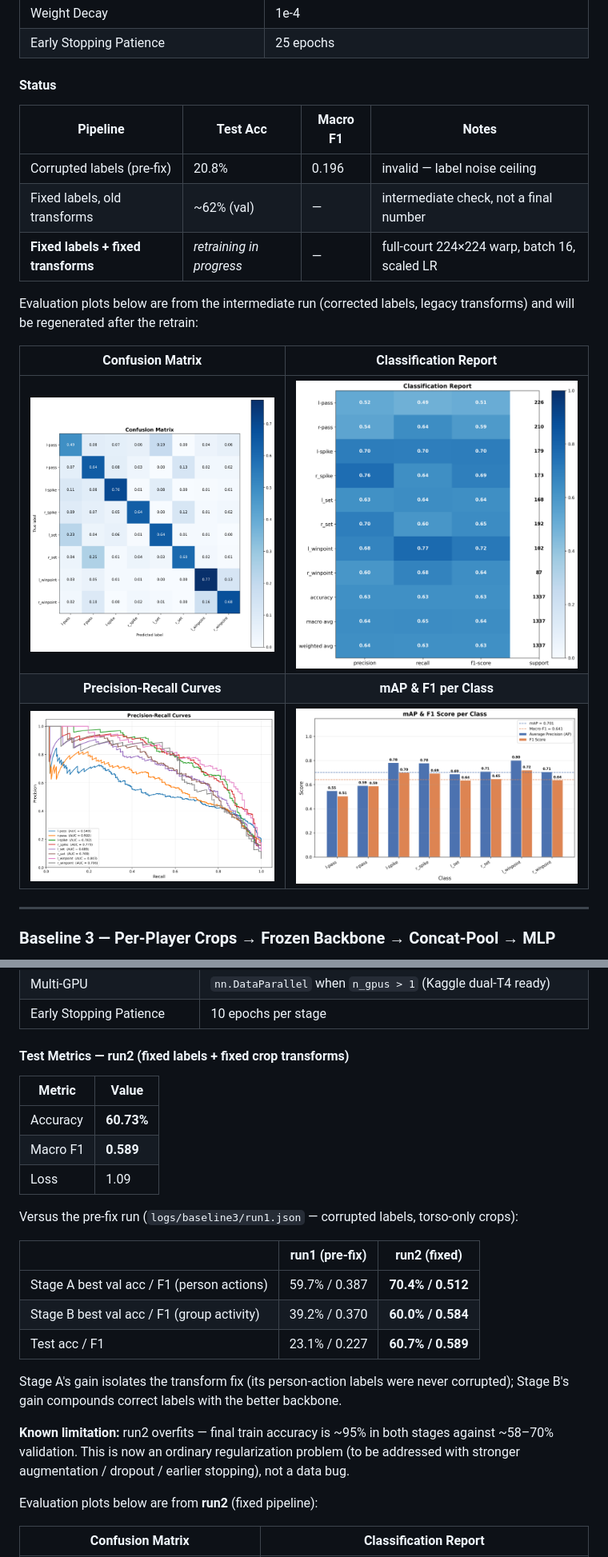
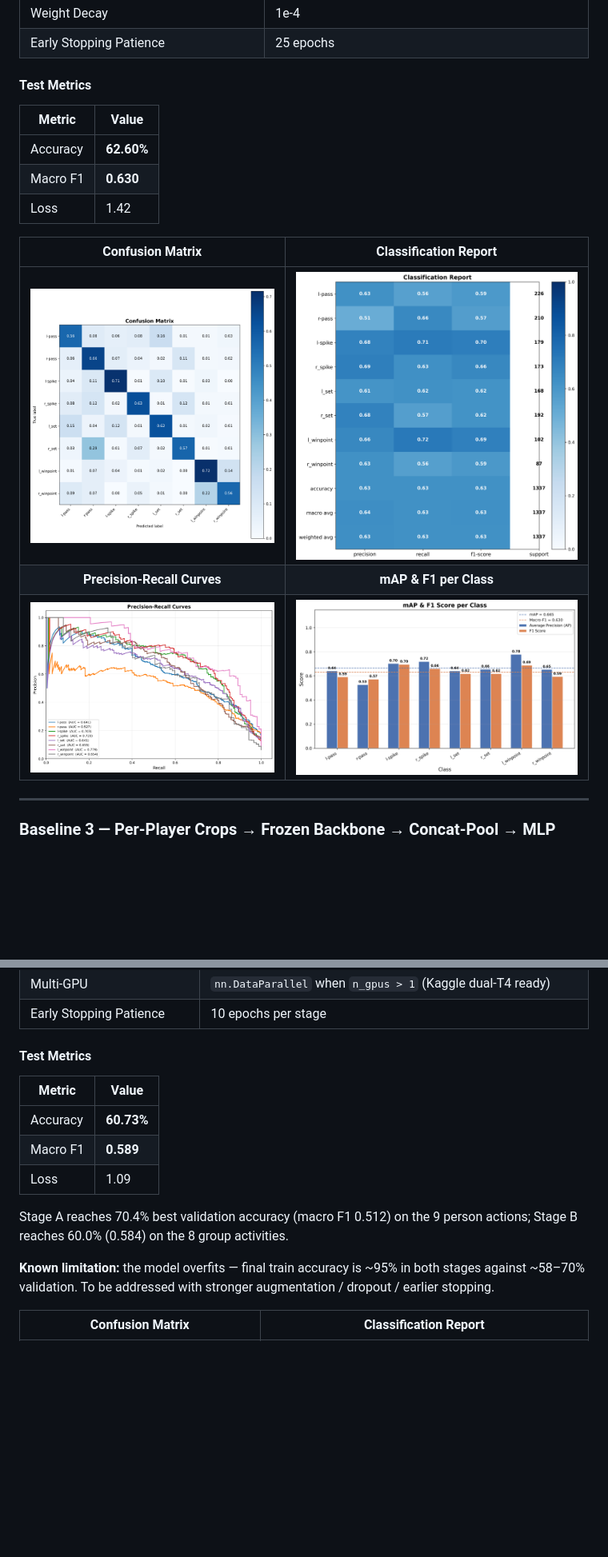
Before and after one commit to omarTBakr/Volleyball-Group-Activity-Recognition, a Markdown page: README.md, 2 parts joined by grey strips. Shown: that part at 80% size. GitHub-like rendering; pictures changed too: plots/baseline1/Classification Report.png, plots/baseline1/Confusion Matrix.png, plots/baseline1/Precision-Recall Curves.png; blank space fills up the shorter version.

Commit message:
adding the final baseline1 notebook

```diff
--- a/README.md
+++ b/README.md
@@ -124,15 +116,13 @@ Training uses a two-stage strategy: a linear probe (head-only) followed by full
 | Weight Decay | 1e-4 |
 | Early Stopping Patience | 25 epochs |
 
-#### Status
+#### Test Metrics
 
-| Pipeline | Test Acc | Macro F1 | Notes |
-|---|---|---|---|
-| Corrupted labels (pre-fix) | 20.8% | 0.196 | invalid — label noise ceiling |
-| Fixed labels, old transforms | ~62% (val) | — | intermediate check, not a final number |
-| **Fixed labels + fixed transforms** | *retraining in progress* | — | full-court 224×224 warp, batch 16, scaled LR |
-
-Evaluation plots below are from the intermediate run (corrected labels, legacy transforms) and will be regenerated after the retrain:
+| Metric | Value |
+|--------|-------|
+| Accuracy | **62.60%** |
+| Macro F1 | **0.630** |
+| Loss | 1.42 |
 
 | Confusion Matrix | Classification Report |
 |:---:|:---:|
@@ -164,7 +154,7 @@ The concat pool gives the head two complementary signals: max captures *"is any
 | Multi-GPU | `nn.DataParallel` when `n_gpus > 1` (Kaggle dual-T4 ready) |
 | Early Stopping Patience | 10 epochs per stage |
 
-#### Test Metrics — run2 (fixed labels + fixed crop transforms)
+#### Test Metrics
 
 | Metric | Value |
 |--------|-------|
@@ -172,19 +162,9 @@ The concat pool gives the head two complementary signals: max captures *"is any
 | Macro F1 | **0.589** |
 | Loss | 1.09 |
 
-Versus the pre-fix run (`logs/baseline3/run1.json` — corrupted labels, torso-only crops):
+Stage A reaches 70.4% best validation accuracy (macro F1 0.512) on the 9 person actions; Stage B reaches 60.0% (0.584) on the 8 group activities.
 
-| | run1 (pre-fix) | run2 (fixed) |
-|---|---|---|
-| Stage A best val acc / F1 (person actions) | 59.7% / 0.387 | **70.4% / 0.512** |
-| Stage B best val acc / F1 (group activity) | 39.2% / 0.370 | **60.0% / 0.584** |
-| Test acc / F1 | 23.1% / 0.227 | **60.7% / 0.589** |
-
-Stage A's gain isolates the transform fix (its person-action labels were never corrupted); Stage B's gain compounds correct labels with the better backbone.
-
-**Known limitation:** run2 overfits — final train accuracy is ~95% in both stages against ~58–70% validation. This is now an ordinary regularization problem (to be addressed with stronger augmentation / dropout / earlier stopping), not a data bug.
-
-Evaluation plots below are from **run2** (fixed pipeline):
+**Known limitation:** the model overfits — final train accuracy is ~95% in both stages against ~58–70% validation. To be addressed with stronger augmentation / dropout / earlier stopping.
 
 | Confusion Matrix | Classification Report |
 |:---:|:---:|
```
Also changed, not shown: other parts of README.md (+2 -10 lines), reports/figures/b1_confusion_matrix.png, 7 other files.
